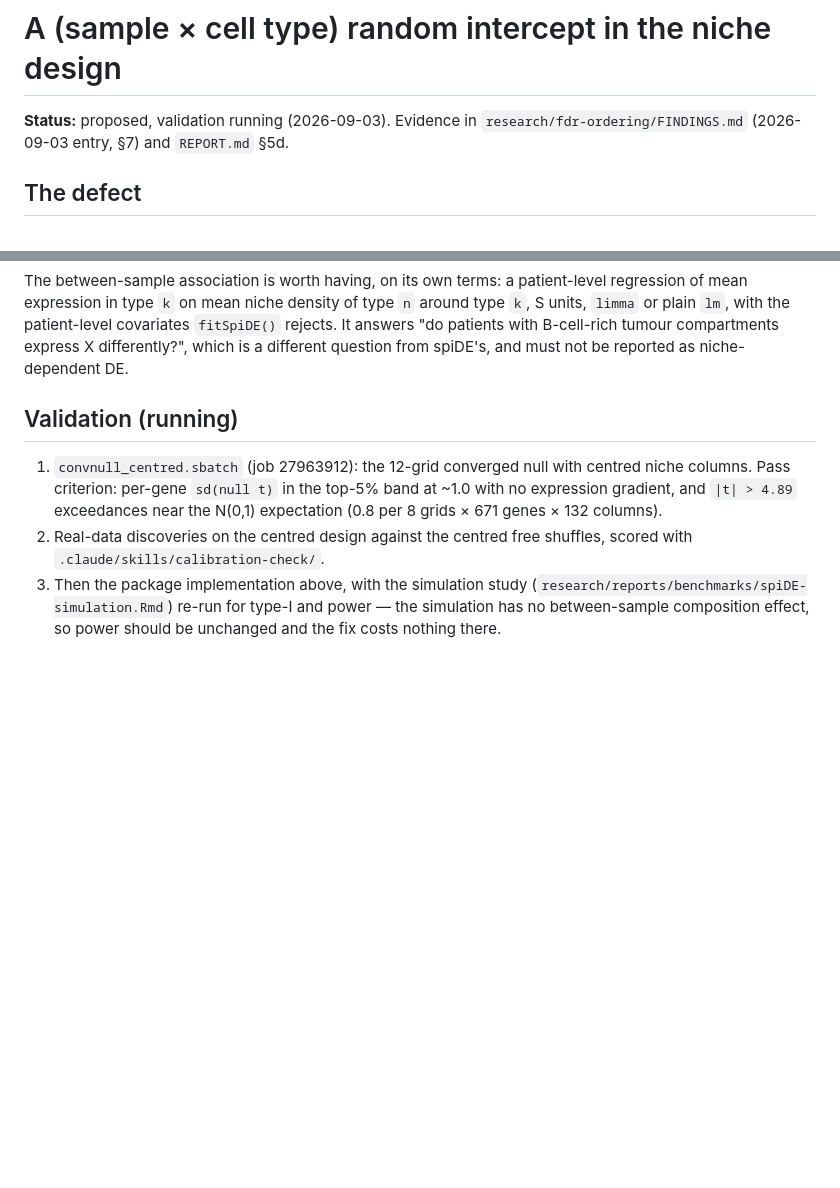
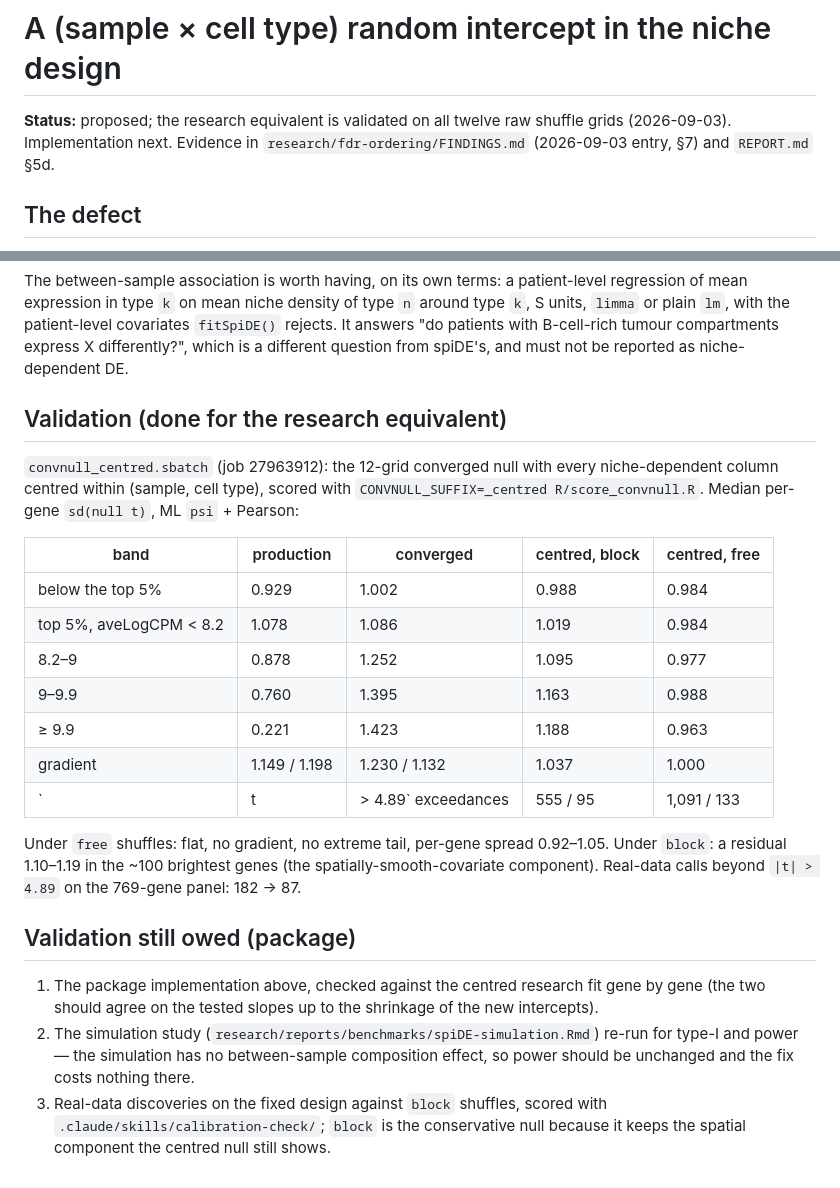
Before and after one commit to BhuvaLab/spiDE, a Markdown page: design/specs/2026-09-03-sample-celltype-intercept.md, 2 parts joined by grey strips. Rendered like a GitHub page; blank space fills up the shorter version.

Commit message:
Record the twelve-grid validation of the (sample x cell type) intercept in CLAUDE.md and the spec
Co-Authored-By: Claude Fable 5.1 <noreply@anthropic.com>

```diff
--- a/design/specs/2026-09-03-sample-celltype-intercept.md
+++ b/design/specs/2026-09-03-sample-celltype-intercept.md
@@ -1,6 +1,6 @@
 # A (sample × cell type) random intercept in the niche design
 
-**Status:** proposed, validation running (2026-09-03). Evidence in
+**Status:** proposed; the research equivalent is validated on all twelve raw shuffle grids (2026-09-03). Implementation next. Evidence in
 `research/fdr-ordering/FINDINGS.md` (2026-09-03 entry, §7) and `REPORT.md` §5d.
 
 ## The defect
@@ -71,15 +71,37 @@ patient-level covariates `fitSpiDE()` rejects. It answers "do patients with
 B-cell-rich tumour compartments express X differently?", which is a different
 question from spiDE's, and must not be reported as niche-dependent DE.
 
-## Validation (running)
+## Validation (done for the research equivalent)
 
-1. `convnull_centred.sbatch` (job 27963912): the 12-grid converged null with
-   centred niche columns. Pass criterion: per-gene `sd(null t)` in the top-5%
-   band at ~1.0 with no expression gradient, and `|t| > 4.89` exceedances
-   near the N(0,1) expectation (0.8 per 8 grids × 671 genes × 132 columns).
-2. Real-data discoveries on the centred design against the centred free
-   shuffles, scored with `.claude/skills/calibration-check/`.
-3. Then the package implementation above, with the simulation study
-   (`research/reports/benchmarks/spiDE-simulation.Rmd`) re-run for type-I and
-   power — the simulation has no between-sample composition effect, so power
-   should be unchanged and the fix costs nothing there.
+`convnull_centred.sbatch` (job 27963912): the 12-grid converged null with every
+niche-dependent column centred within (sample, cell type), scored with
+`CONVNULL_SUFFIX=_centred R/score_convnull.R`. Median per-gene `sd(null t)`,
+ML `psi` + Pearson:
+
+| band | production | converged | centred, block | centred, free |
+|---|---|---|---|---|
+| below the top 5% | 0.929 | 1.002 | 0.988 | 0.984 |
+| top 5%, aveLogCPM < 8.2 | 1.078 | 1.086 | 1.019 | 0.984 |
+| 8.2–9 | 0.878 | 1.252 | 1.095 | 0.977 |
+| 9–9.9 | 0.760 | 1.395 | 1.163 | 0.988 |
+| ≥ 9.9 | 0.221 | 1.423 | 1.188 | 0.963 |
+| gradient | 1.149 / 1.198 | 1.230 / 1.132 | 1.037 | 1.000 |
+| `|t| > 4.89` exceedances | 555 / 95 | 1,091 / 133 | 138 | 0 |
+
+Under `free` shuffles: flat, no gradient, no extreme tail, per-gene spread
+0.92–1.05. Under `block`: a residual 1.10–1.19 in the ~100 brightest genes
+(the spatially-smooth-covariate component). Real-data calls beyond
+`|t| > 4.89` on the 769-gene panel: 182 → 87.
+
+## Validation still owed (package)
+
+1. The package implementation above, checked against the centred research
+   fit gene by gene (the two should agree on the tested slopes up to the
+   shrinkage of the new intercepts).
+2. The simulation study (`research/reports/benchmarks/spiDE-simulation.Rmd`)
+   re-run for type-I and power — the simulation has no between-sample
+   composition effect, so power should be unchanged and the fix costs nothing
+   there.
+3. Real-data discoveries on the fixed design against `block` shuffles, scored
+   with `.claude/skills/calibration-check/`; `block` is the conservative null
+   because it keeps the spatial component the centred null still shows.
```
Also changed, not shown: CLAUDE.md (+4 -1 lines).
